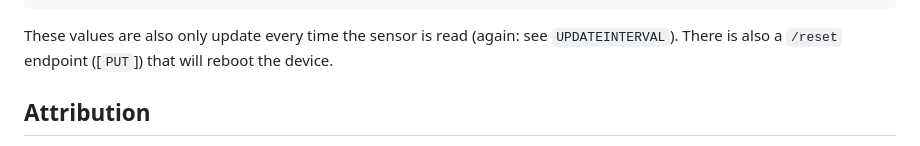
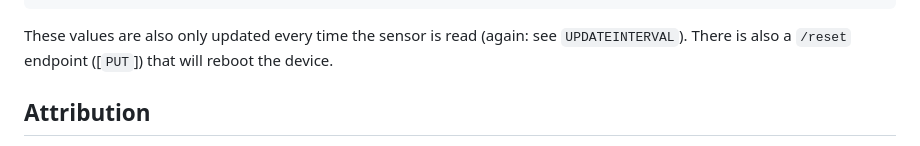
Before and after one commit to RobThree/TemperatureDisplay, a Markdown page: README.md, the part around the change. Rendered like a GitHub page.

Commit message:
Fix spelling

````diff
--- a/README.md
+++ b/README.md
@@ -97,7 +97,7 @@ The display will show the temperature in °C or Fahrenheit (see `include/config.
 }
 ```
 
-These values are also only update every time the sensor is read (again: see `UPDATEINTERVAL`). There is also a `/reset` endpoint ([`PUT`]) that will reboot the device.
+These values are also only updated every time the sensor is read (again: see `UPDATEINTERVAL`). There is also a `/reset` endpoint ([`PUT`]) that will reboot the device.
 
 ## Attribution
 
````
